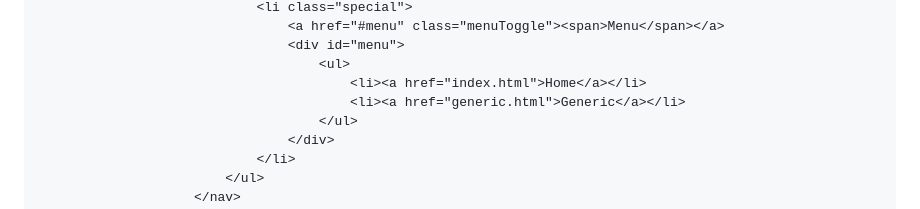
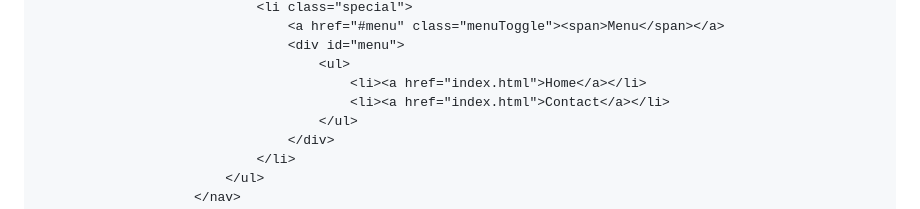
Before and after one commit to Gayathri-D17/Gayathri-D17.github.io, a Markdown page: README.md, the part around one of its changes. GitHub-like rendering.

```diff
--- a/README.md
+++ b/README.md
@@ -28,7 +28,7 @@
 									<div id="menu">
 										<ul>
 											<li><a href="index.html">Home</a></li>
-											<li><a href="generic.html">Generic</a></li>
+											<li><a href="index.html">Contact</a></li>
 										</ul>
 									</div>
 								</li>
```
Also changed, not shown: other parts of README.md (+2 -4 lines).
